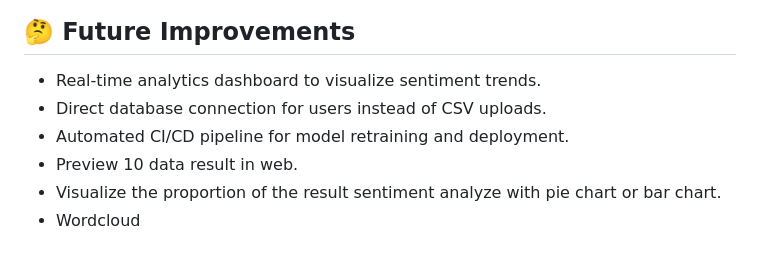
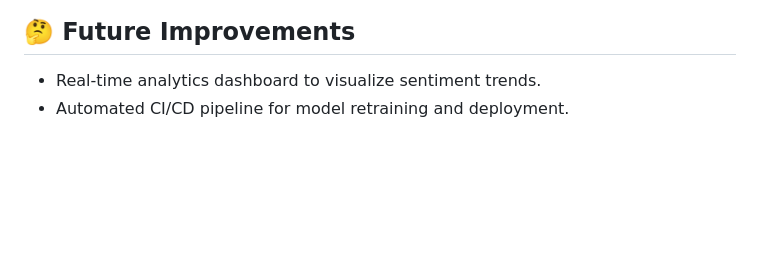
Before and after one commit to atrkhomeini/coffee-shop-sentiment-anlyzer, a Markdown page: README.md, the part around the change. GitHub-like rendering; blank space fills up the shorter version.

Commit message:
fix: remove outdated future improvement suggestions from README

```diff
--- a/README.md
+++ b/README.md
@@ -132,8 +132,4 @@ Navigate to [http://127.0.0.1:8000](http://127.0.0.1:8000) in your browser.
 ## 🤔 Future Improvements
 
 - Real-time analytics dashboard to visualize sentiment trends.
-- Direct database connection for users instead of CSV uploads.
 - Automated CI/CD pipeline for model retraining and deployment.
-- Preview 10 data result in web.
-- Visualize the proportion of the result sentiment analyze with pie chart or bar chart.
-- Wordcloud
```
